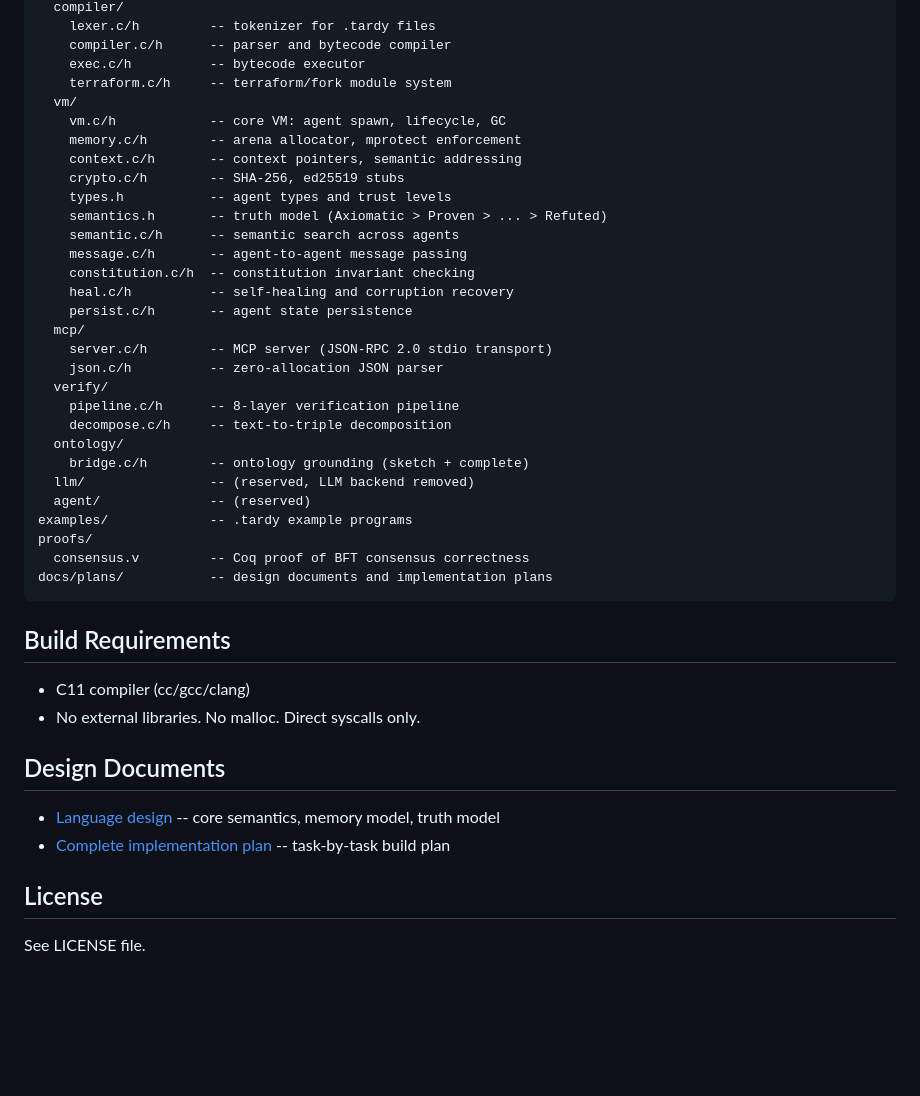
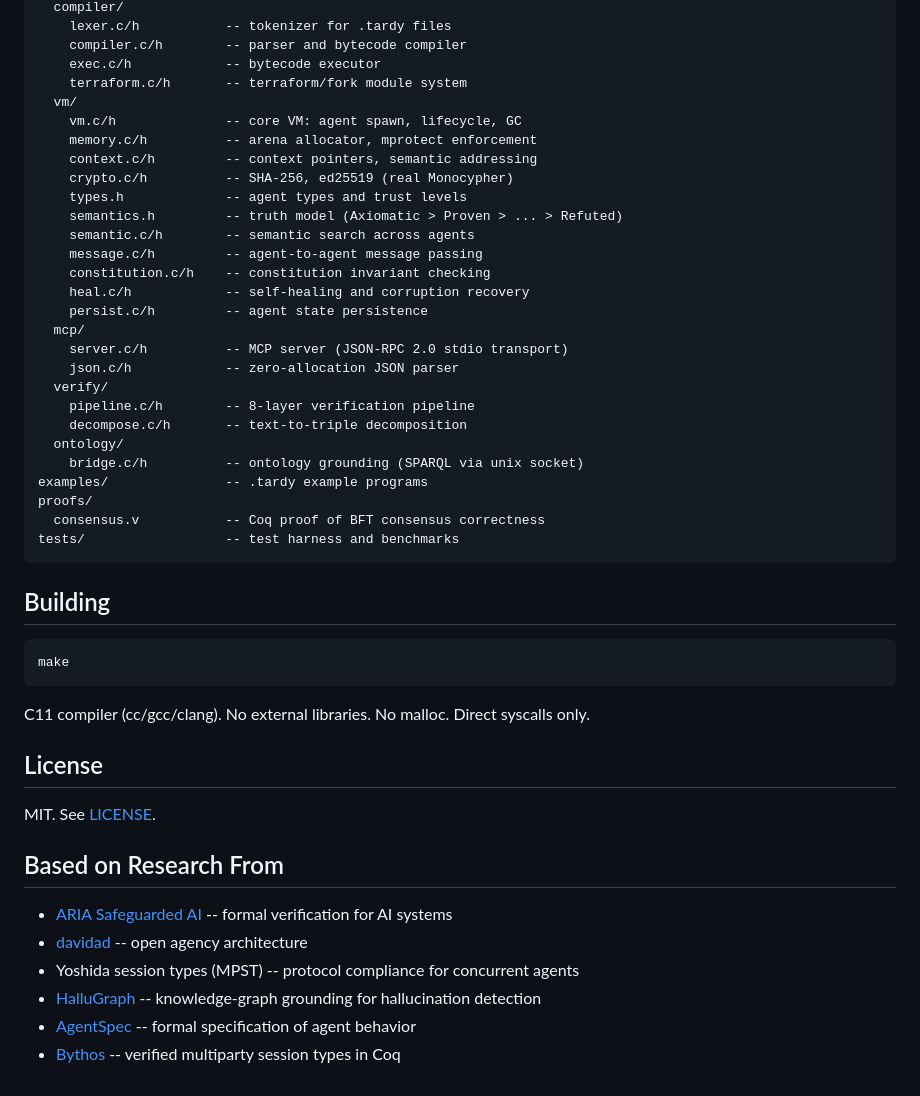
Before and after one commit to fabio-rovai/tardygrada, a Markdown page: README.md, the part around one of its changes. GitHub-like rendering; blank space fills up the shorter version.

````diff
--- a/README.md
+++ b/README.md
@@ -104,46 +146,51 @@ src/
   compiler/
-    lexer.c/h         -- tokenizer for .tardy files
-    compiler.c/h      -- parser and bytecode compiler
-    exec.c/h          -- bytecode executor
-    terraform.c/h     -- terraform/fork module system
+    lexer.c/h           -- tokenizer for .tardy files
+    compiler.c/h        -- parser and bytecode compiler
+    exec.c/h            -- bytecode executor
+    terraform.c/h       -- terraform/fork module system
   vm/
-    vm.c/h            -- core VM: agent spawn, lifecycle, GC
-    memory.c/h        -- arena allocator, mprotect enforcement
-    context.c/h       -- context pointers, semantic addressing
-    crypto.c/h        -- SHA-256, ed25519 stubs
-    types.h           -- agent types and trust levels
-    semantics.h       -- truth model (Axiomatic > Proven > ... > Refuted)
-    semantic.c/h      -- semantic search across agents
-    message.c/h       -- agent-to-agent message passing
-    constitution.c/h  -- constitution invariant checking
-    heal.c/h          -- self-healing and corruption recovery
-    persist.c/h       -- agent state persistence
+    vm.c/h              -- core VM: agent spawn, lifecycle, GC
+    memory.c/h          -- arena allocator, mprotect enforcement
+    context.c/h         -- context pointers, semantic addressing
+    crypto.c/h          -- SHA-256, ed25519 (real Monocypher)
+    types.h             -- agent types and trust levels
+    semantics.h         -- truth model (Axiomatic > Proven > ... > Refuted)
+    semantic.c/h        -- semantic search across agents
+    message.c/h         -- agent-to-agent message passing
+    constitution.c/h    -- constitution invariant checking
+    heal.c/h            -- self-healing and corruption recovery
+    persist.c/h         -- agent state persistence
   mcp/
-    server.c/h        -- MCP server (JSON-RPC 2.0 stdio transport)
-    json.c/h          -- zero-allocation JSON parser
+    server.c/h          -- MCP server (JSON-RPC 2.0 stdio transport)
+    json.c/h            -- zero-allocation JSON parser
   verify/
-    pipeline.c/h      -- 8-layer verification pipeline
-    decompose.c/h     -- text-to-triple decomposition
+    pipeline.c/h        -- 8-layer verification pipeline
+    decompose.c/h       -- text-to-triple decomposition
   ontology/
-    bridge.c/h        -- ontology grounding (sketch + complete)
-  llm/                -- (reserved, LLM backend removed)
-  agent/              -- (reserved)
-examples/             -- .tardy example programs
+    bridge.c/h          -- ontology grounding (SPARQL via unix socket)
+examples/               -- .tardy example programs
 proofs/
-  consensus.v         -- Coq proof of BFT consensus correctness
-docs/plans/           -- design documents and implementation plans
+  consensus.v           -- Coq proof of BFT consensus correctness
+tests/                  -- test harness and benchmarks
 ```
 
-## Build Requirements
+## Building
 
-- C11 compiler (cc/gcc/clang)
-- No external libraries. No malloc. Direct syscalls only.
+```bash
+make
+```
 
-## Design Documents
-
-- [Language design](docs/plans/2026-03-31-tardygrada-design.md) -- core semantics, memory model, truth model
-- [Complete implementation plan](docs/plans/2026-04-01-complete-language.md) -- task-by-task build plan
+C11 compiler (cc/gcc/clang). No external libraries. No malloc. Direct syscalls only.
 
 ## License
 
-See LICENSE file.
+MIT. See [LICENSE](LICENSE).
+
+## Based on Research From
+
+- [ARIA Safeguarded AI](https://www.aria.org.uk/programme/safeguarded-ai/) -- formal verification for AI systems
+- [davidad](https://www.aria.org.uk/what-we-do/safeguarded-ai/) -- open agency architecture
+- Yoshida session types (MPST) -- protocol compliance for concurrent agents
+- [HalluGraph](https://arxiv.org/abs/2406.12072) -- knowledge-graph grounding for hallucination detection
+- [AgentSpec](https://arxiv.org/abs/2401.13178) -- formal specification of agent behavior
+- [Bythos](https://arxiv.org/abs/2302.01527) -- verified multiparty session types in Coq
````
Also changed, not shown: other parts of README.md (+103 -61 lines).
